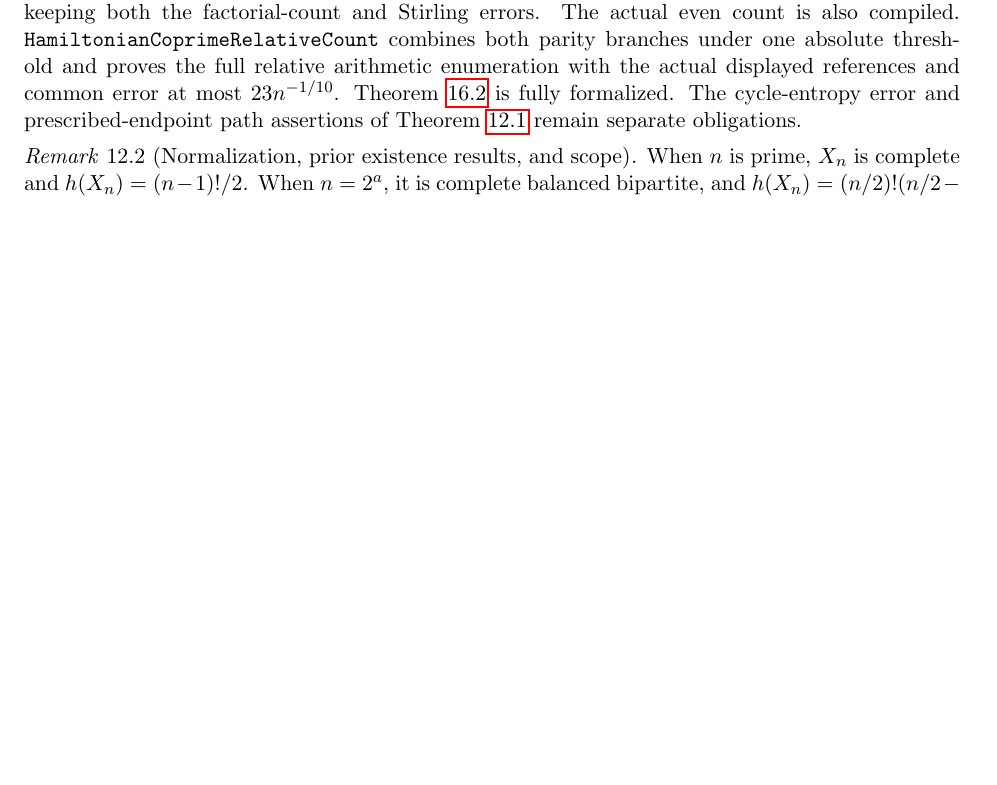
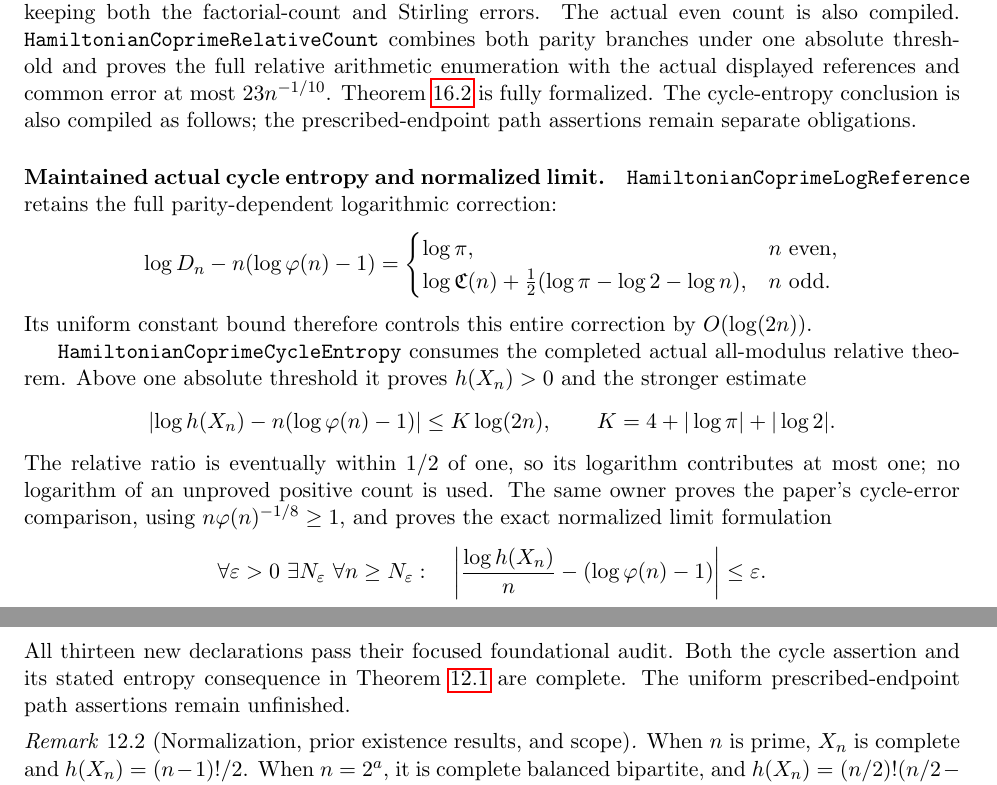
Before and after one commit to kimihiro64/prime-factor-oscillations, a LaTeX paper (paper/weighted-expander-rounding-20261114/main.tex, which reads paper/weighted-expander-rounding-20261114/coprime-circles.tex): part of page 56 of 124 before the commit and two parts of pages 56 and 57 of 124 after it, the two joined at a grey line, cut so that both start at the same text, the shorter picture padded with empty space. Compiled offline with pdfLaTeX.

Commit message:
Complete actual coprime cycle entropy and normalized limit

```diff
--- a/paper/weighted-expander-rounding-20261114/coprime-circles.tex
+++ b/paper/weighted-expander-rounding-20261114/coprime-circles.tex
@@ -161,8 +161,47 @@ branches under one absolute threshold and proves the full
 relative arithmetic enumeration with the actual displayed
 references and common error at most \(23n^{-1/10}\).
 Theorem~\ref{thm:relativecoprime} is fully formalized.
-The cycle-entropy error and prescribed-endpoint path assertions
-of Theorem~\ref{thm:coprimecircles} remain separate obligations.
+The cycle-entropy conclusion is also compiled as follows;
+the prescribed-endpoint path assertions remain separate obligations.
+
+\paragraph{Maintained actual cycle entropy and normalized limit.}
+\texttt{HamiltonianCoprimeLogReference} retains the full
+parity-dependent logarithmic correction:
+\[
+ \log D_n-n(\log\varphi(n)-1)
+ =\begin{cases}
+ \log\pi,&n\ {\rm even},\\
+ \log\mathfrak C(n)+
+       \tfrac12(\log\pi-\log2-\log n),&n\ {\rm odd}.
+ \end{cases}
+\]
+Its uniform constant bound therefore controls this entire
+correction by \(O(\log(2n))\).
+
+\texttt{HamiltonianCoprimeCycleEntropy} consumes the completed
+actual all-modulus relative theorem. Above one absolute
+threshold it proves \(h(X_n)>0\) and the stronger estimate
+\[
+ \left|\log h(X_n)-n(\log\varphi(n)-1)\right|
+                 \leq K\log(2n),\qquad
+ K=4+|\log\pi|+|\log2|.
+\]
+The relative ratio is eventually within \(1/2\) of one,
+so its logarithm contributes at most one; no logarithm of
+an unproved positive count is used.
+The same owner proves the paper's cycle-error comparison,
+using \(n\varphi(n)^{-1/8}\geq1\), and proves the exact
+normalized limit formulation
+\[
+ \forall\varepsilon>0\ \exists N_\varepsilon\
+ \forall n\geq N_\varepsilon:\quad
+ \left|\frac{\log h(X_n)}n-(\log\varphi(n)-1)\right|
+                                      \leq\varepsilon.
+\]
+All thirteen new declarations pass their focused foundational
+audit. Both the cycle assertion and its stated entropy
+consequence in Theorem~\ref{thm:coprimecircles} are complete.
+The uniform prescribed-endpoint path assertions remain unfinished.
 
 \begin{remark}[Normalization, prior existence results, and scope]
 When \(n\) is prime, \(X_n\) is complete and
```
Also changed, not shown: paper/weighted-expander-rounding-20261114/relative-coprime-circles.tex (+5 -2 lines), 3 other files.
